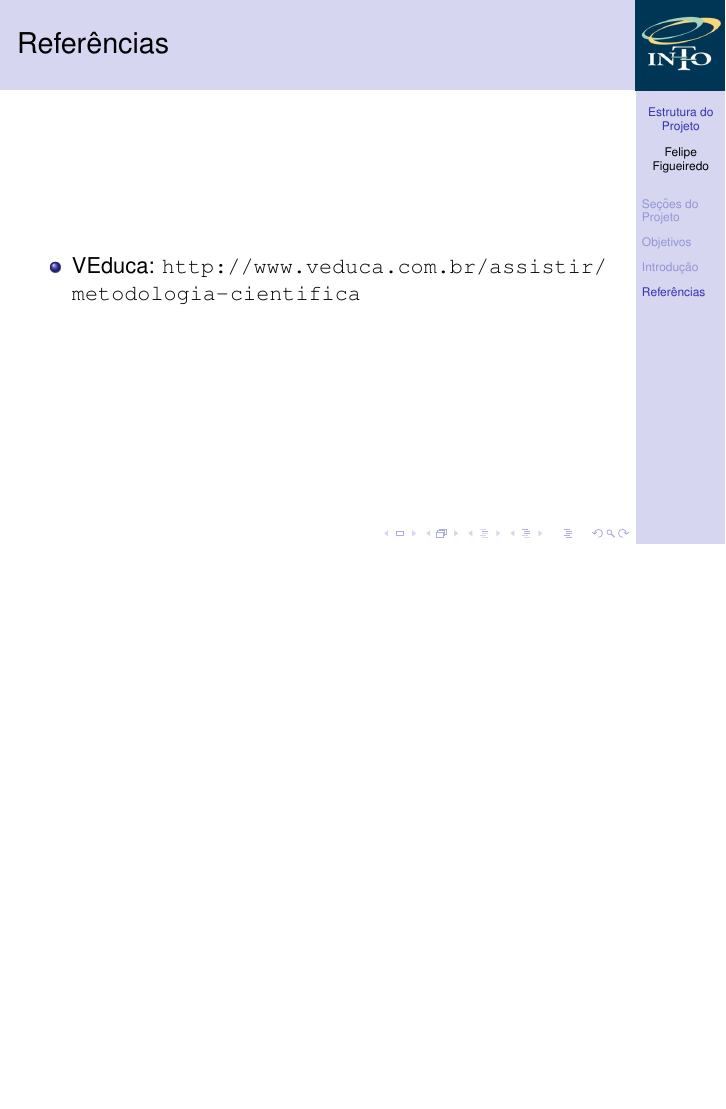
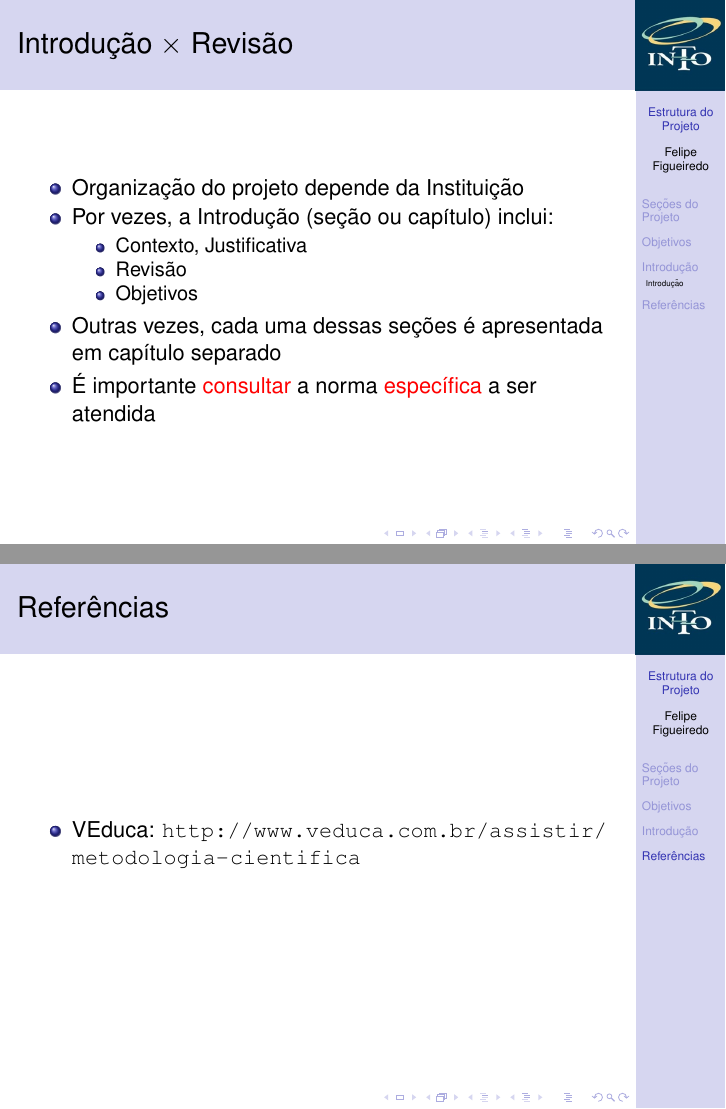
Before and after one commit to philsf/Metodologia_Cientifica, LaTeX slides (Aulas/MC - Aula ProjetoI.tex): page 53 of 53 before the commit and pages 56 and 57 of 57 after it, the two joined at a grey line, the shorter picture padded with empty space. Compiled offline with pdfLaTeX.

Commit message:
* Aulas/MC - Aula ProjetoI.tex: Introdução x revisão

```diff
--- a/Aulas/MC - Aula ProjetoI.tex
+++ b/Aulas/MC - Aula ProjetoI.tex
@@ -282,6 +282,22 @@ Em que ordem essas seções devem ser escritas?
   Fonte: VEduca
 \end{frame}
 
+\begin{frame}{Introdução $\times$ Revisão}
+  \begin{itemize}
+  \item Organização do projeto depende da Instituição
+  \item Por vezes, a Introdução (seção ou capítulo) inclui:
+    \begin{itemize}
+    \item<3-> Contexto, Justificativa
+    \item<3-> Revisão
+    \item<3-> Objetivos
+    \end{itemize}
+  \item Outras vezes, cada uma dessas seções é apresentada em capítulo
+    separado
+  \item É importante \alert{consultar} a norma \alert{específica} a
+    ser atendida
+  \end{itemize}
+\end{frame}
+
 \section{Referências}
 
 \begin{frame}{Referências}
```
